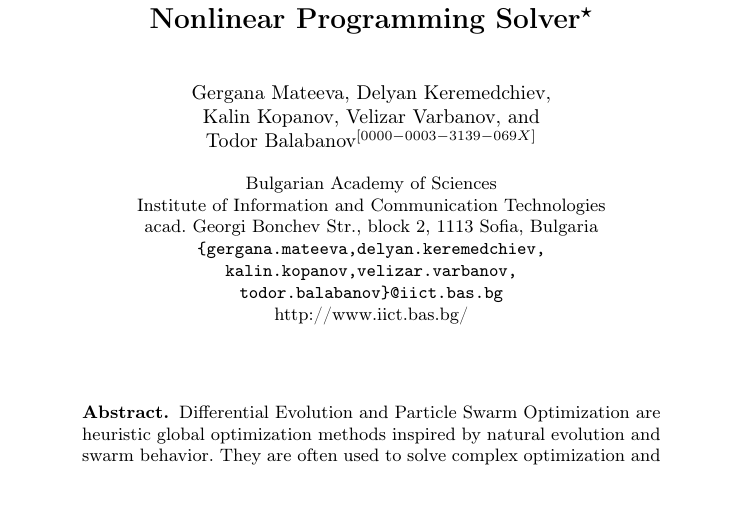
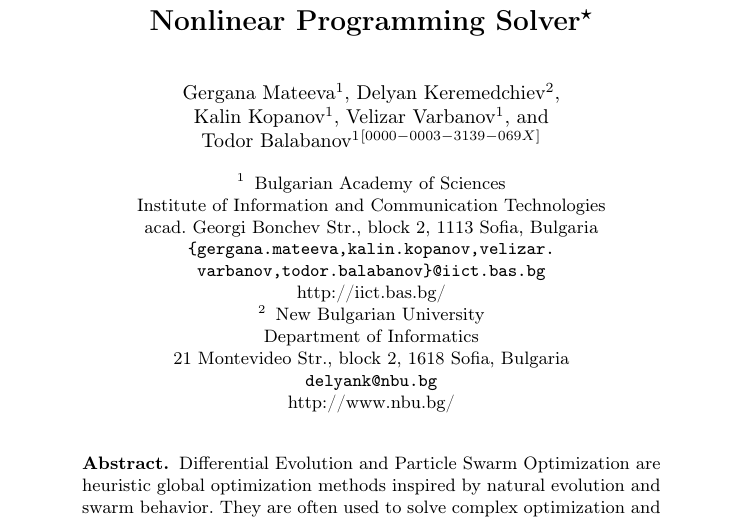
Before and after one commit to TodorBalabanov/EAI-CSECS-Conference-on-Computer-Science-and-Education-in-Computer-Science-2024, a LaTeX paper (Double-Stranded-Differential-Evolution-and-Particle-Swarm-Optimization-with-LibreOffice-Nonlinear-Programming-Solver/paper.tex): part of page 1 of 8, cut so that both start at the same text, the shorter picture padded with empty space. Compiled offline with pdfLaTeX.

Commit message:
Affiliation change.

```diff
--- a/Double-Stranded-Differential-Evolution-and-Particle-Swarm-Optimization-with-LibreOffice-Nonlinear-Programming-Solver/paper.tex
+++ b/Double-Stranded-Differential-Evolution-and-Particle-Swarm-Optimization-with-LibreOffice-Nonlinear-Programming-Solver/paper.tex
@@ -13,19 +13,19 @@
 \titlerunning{Double-Stranded DE\&PSO with LO NPS}
 
 \author{
-Gergana Mateeva \and
-Delyan Keremedchiev \and\\
-Kalin Kopanov \and
-Velizar Varbanov \and\\
-Todor Balabanov\orcidID{0000-0003-3139-069X}
+Gergana Mateeva\inst{1} \and
+Delyan Keremedchiev\inst{2} \and\\
+Kalin Kopanov\inst{1} \and
+Velizar Varbanov\inst{1} \and\\
+Todor Balabanov\inst{1} \orcidID{0000-0003-3139-069X}
 }
 
 \authorrunning{G. Mateeva et al.}
 
 \institute{
-Bulgarian Academy of Sciences\\ Institute of Information and Communication Technologies\\ acad. Georgi Bonchev Str., block 2, 1113 Sofia, Bulgaria
-\email{\{gergana.mateeva,delyan.keremedchiev,\\kalin.kopanov,velizar.varbanov,\\todor.balabanov\}@iict.bas.bg}\\
-\url{http://www.iict.bas.bg/}
+Bulgarian Academy of Sciences\\ Institute of Information and Communication Technologies\\ acad. Georgi Bonchev Str., block 2, 1113 Sofia, Bulgaria\\
+\email{\{gergana.mateeva,kalin.kopanov,velizar.\\varbanov,todor.balabanov\}@iict.bas.bg}\\ \url{http://iict.bas.bg/}  \and
+New Bulgarian University\\ Department of Informatics\\ 21 Montevideo Str., block 2, 1618 Sofia, Bulgaria\\  \email{delyank@nbu.bg}\\ \url{http://www.nbu.bg/}
 }
 
 \maketitle
```
